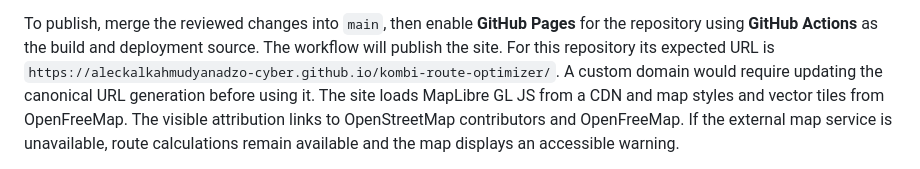
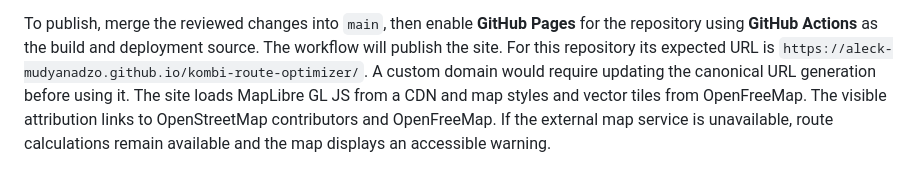
Before and after one commit to aleck-mudyanadzo/kombi-route-optimizer, a Markdown page: README.md, the part around the change. GitHub-like rendering.

Commit message:
Update Pages URL after account rename

```diff
--- a/README.md
+++ b/README.md
@@ -97,7 +97,7 @@ the repository subpath.
 To publish, merge the reviewed changes into `main`, then enable **GitHub Pages**
 for the repository using **GitHub Actions** as the build and deployment source.
 The workflow will publish the site. For this repository its expected URL is
-`https://aleckalkahmudyanadzo-cyber.github.io/kombi-route-optimizer/`. A custom
+`https://aleck-mudyanadzo.github.io/kombi-route-optimizer/`. A custom
 domain would require updating the canonical URL generation before using it.
 The site loads MapLibre GL JS from a CDN and map styles and vector tiles from
 OpenFreeMap. The visible attribution links to OpenStreetMap contributors and
```
